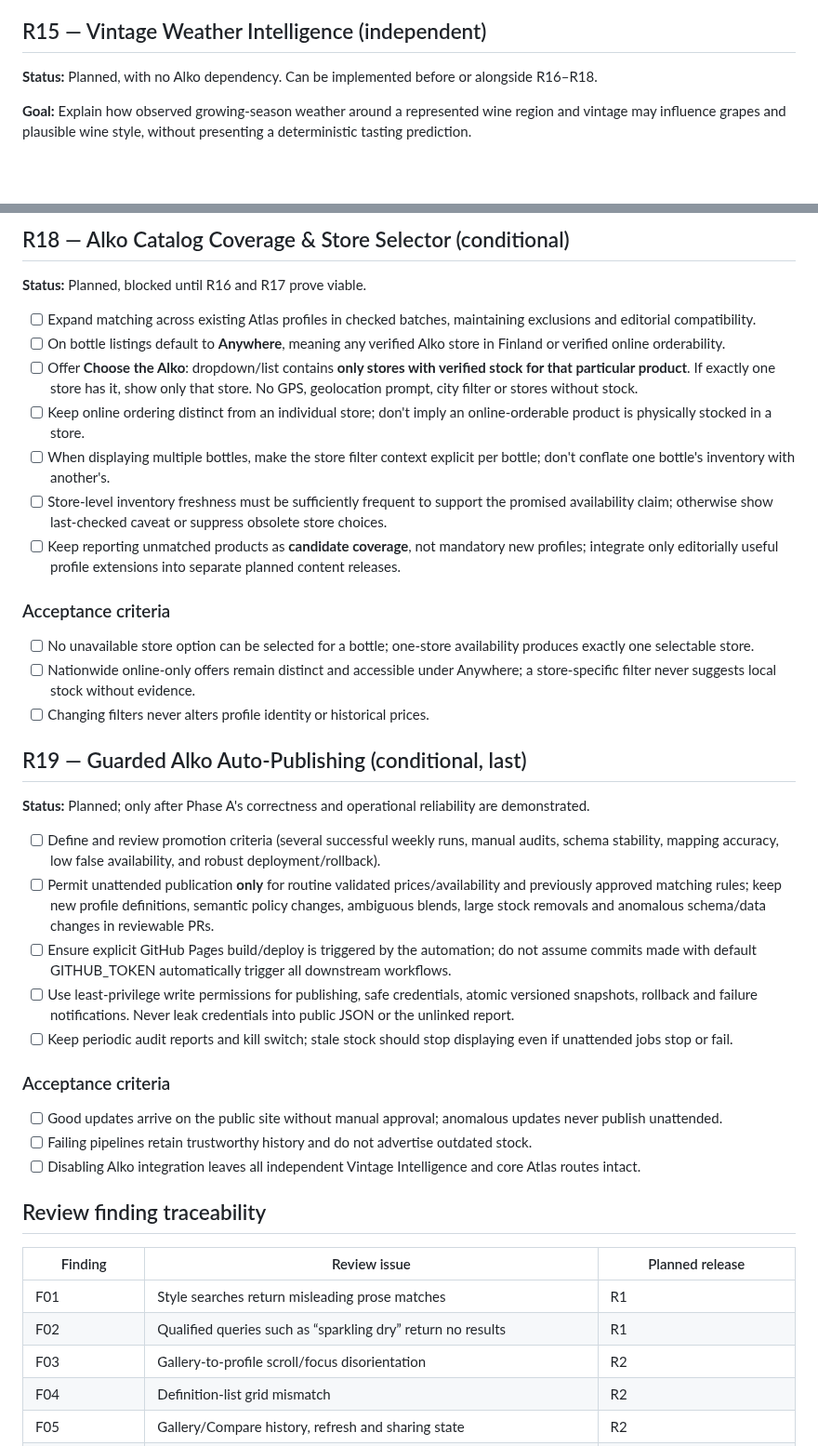
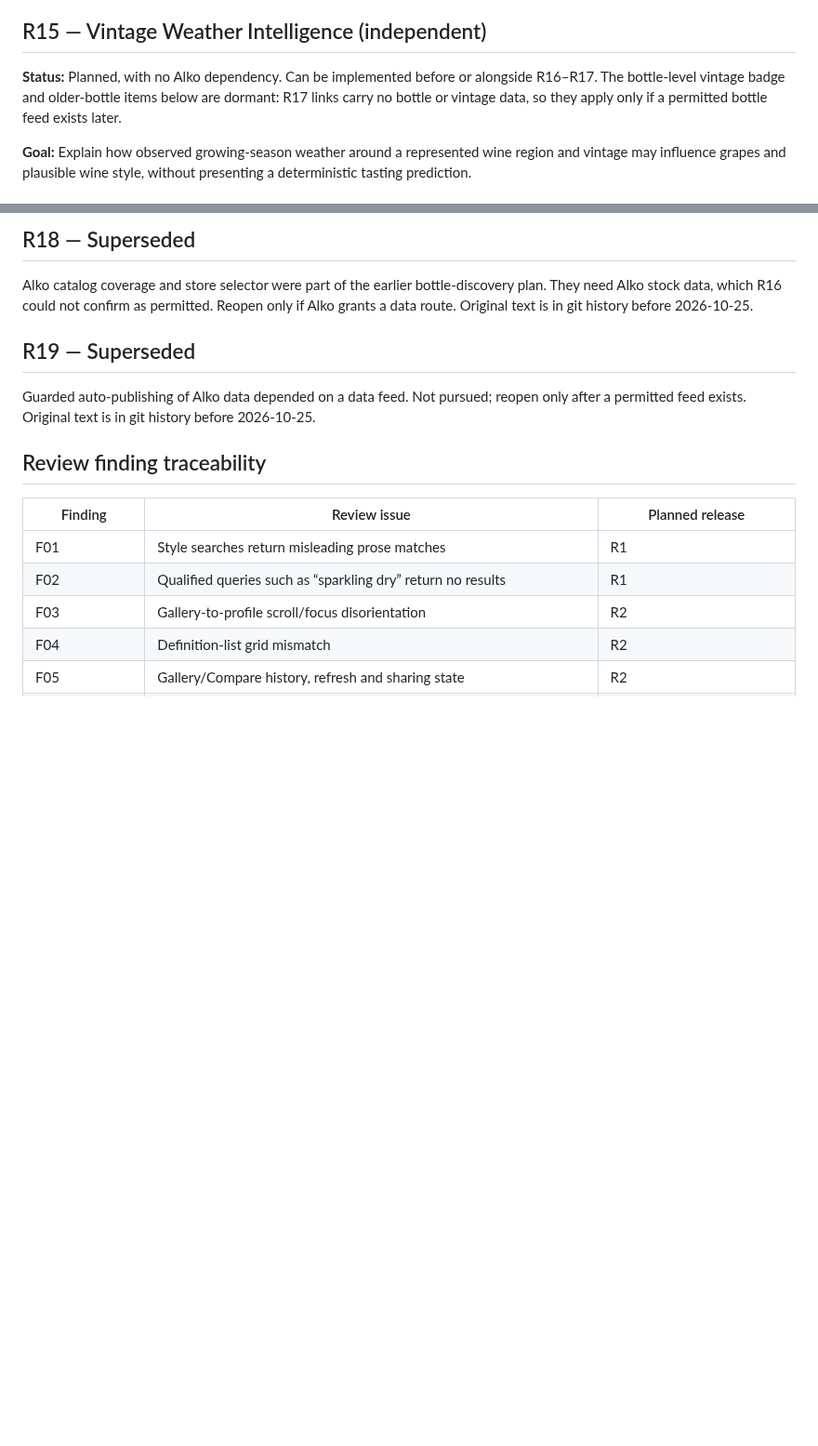
Before and after one commit to Urqe/RagdollLabs-wine-atlas, a Markdown page: RELEASE_PLAN.md, 2 parts joined by grey strips. Shown at 93% size. GitHub-like rendering; blank space fills up the shorter version.

Commit message:
Replace Alko bottle discovery plan with Search at Alko links (R17)
Co-Authored-By: Claude Sonnet 5.5 <noreply@anthropic.com>
Claude-Session: https://claude.ai/code/session_01GK9yxEXT4j7yh4A6xxekPs

```diff
--- a/RELEASE_PLAN.md
+++ b/RELEASE_PLAN.md
@@ -543,7 +543,7 @@ This is a newly reported macOS Safari visual issue. It does not close or replace
 
 ## R15 — Vintage Weather Intelligence (independent)
 
-**Status:** Planned, with no Alko dependency. Can be implemented before or alongside R16–R18.
+**Status:** Planned, with no Alko dependency. Can be implemented before or alongside R16–R17. The bottle-level vintage badge and older-bottle items below are dormant: R17 links carry no bottle or vintage data, so they apply only if a permitted bottle feed exists later.
 
 **Goal:** Explain how observed growing-season weather around a represented wine region and vintage may influence grapes and plausible wine style, without presenting a deterministic tasting prediction.
 
@@ -605,35 +618,11 @@ This is a newly reported macOS Safari visual issue. It does not close or replace
 
-## R18 — Alko Catalog Coverage & Store Selector (conditional)
+## R18 — Superseded
 
-**Status:** Planned, blocked until R16 and R17 prove viable.
+Alko catalog coverage and store selector were part of the earlier bottle-discovery plan. They need Alko stock data, which R16 could not confirm as permitted. Reopen only if Alko grants a data route. Original text is in git history before 2026-10-25.
 
-- [ ] Expand matching across existing Atlas profiles in checked batches, maintaining exclusions and editorial compatibility.
-- [ ] On bottle listings default to **Anywhere**, meaning any verified Alko store in Finland or verified online orderability.
-- [ ] Offer **Choose the Alko**: dropdown/list contains **only stores with verified stock for that particular product**. If exactly one store has it, show only that store. No GPS, geolocation prompt, city filter or stores without stock.
-- [ ] Keep online ordering distinct from an individual store; don't imply an online-orderable product is physically stocked in a store.
-- [ ] When displaying multiple bottles, make the store filter context explicit per bottle; don't conflate one bottle's inventory with another's.
-- [ ] Store-level inventory freshness must be sufficiently frequent to support the promised availability claim; otherwise show last-checked caveat or suppress obsolete store choices.
-- [ ] Keep reporting unmatched products as **candidate coverage**, not mandatory new profiles; integrate only editorially useful profile extensions into separate planned content releases.
+## R19 — Superseded
 
-### Acceptance criteria
-- [ ] No unavailable store option can be selected for a bottle; one-store availability produces exactly one selectable store.
-- [ ] Nationwide online-only offers remain distinct and accessible under Anywhere; a store-specific filter never suggests local stock without evidence.
-- [ ] Changing filters never alters profile identity or historical prices.
-
-## R19 — Guarded Alko Auto-Publishing (conditional, last)
-
-**Status:** Planned; only after Phase A's correctness and operational reliability are demonstrated.
-
-- [ ] Define and review promotion criteria (several successful weekly runs, manual audits, schema stability, mapping accuracy, low false availability, and robust deployment/rollback).
-- [ ] Permit unattended publication **only** for routine validated prices/availability and previously approved matching rules; keep new profile definitions, semantic policy changes, ambiguous blends, large stock removals and anomalous schema/data changes in reviewable PRs.
-- [ ] Ensure explicit GitHub Pages build/deploy is triggered by the automation; do not assume commits made with default GITHUB_TOKEN automatically trigger all downstream workflows.
-- [ ] Use least-privilege write permissions for publishing, safe credentials, atomic versioned snapshots, rollback and failure notifications. Never leak credentials into public JSON or the unlinked report.
-- [ ] Keep periodic audit reports and kill switch; stale stock should stop displaying even if unattended jobs stop or fail.
-
-### Acceptance criteria
-- [ ] Good updates arrive on the public site without manual approval; anomalous updates never publish unattended.
-- [ ] Failing pipelines retain trustworthy history and do not advertise outdated stock.
-- [ ] Disabling Alko integration leaves all independent Vintage Intelligence and core Atlas routes intact.
+Guarded auto-publishing of Alko data depended on a data feed. Not pursued; reopen only after a permitted feed exists. Original text is in git history before 2026-10-25.
 
 ## Review finding traceability
 
```
Also changed, not shown: other parts of RELEASE_PLAN.md (+37 -24 lines), docs/alko-feasibility-r16.md (+4 -0 lines).
